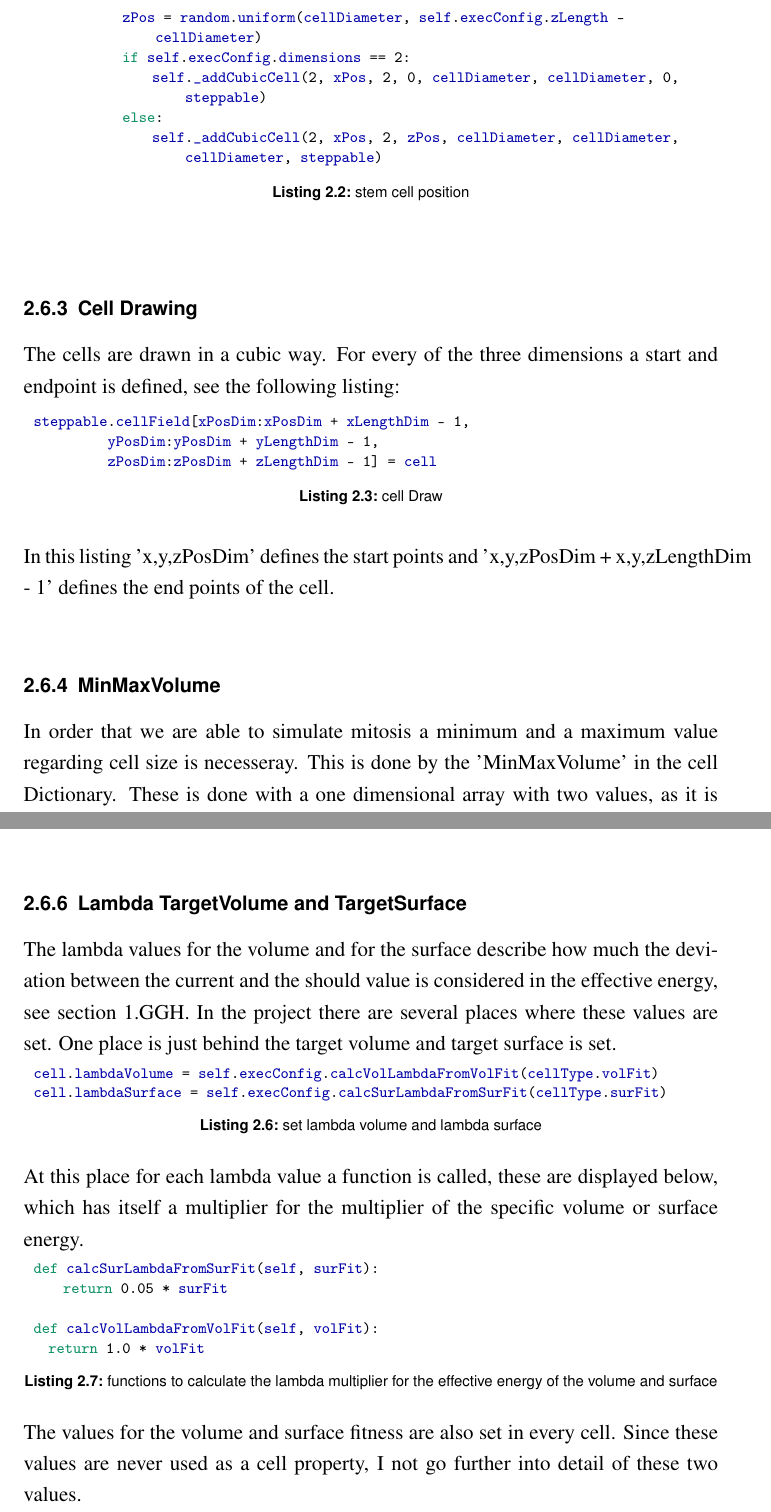
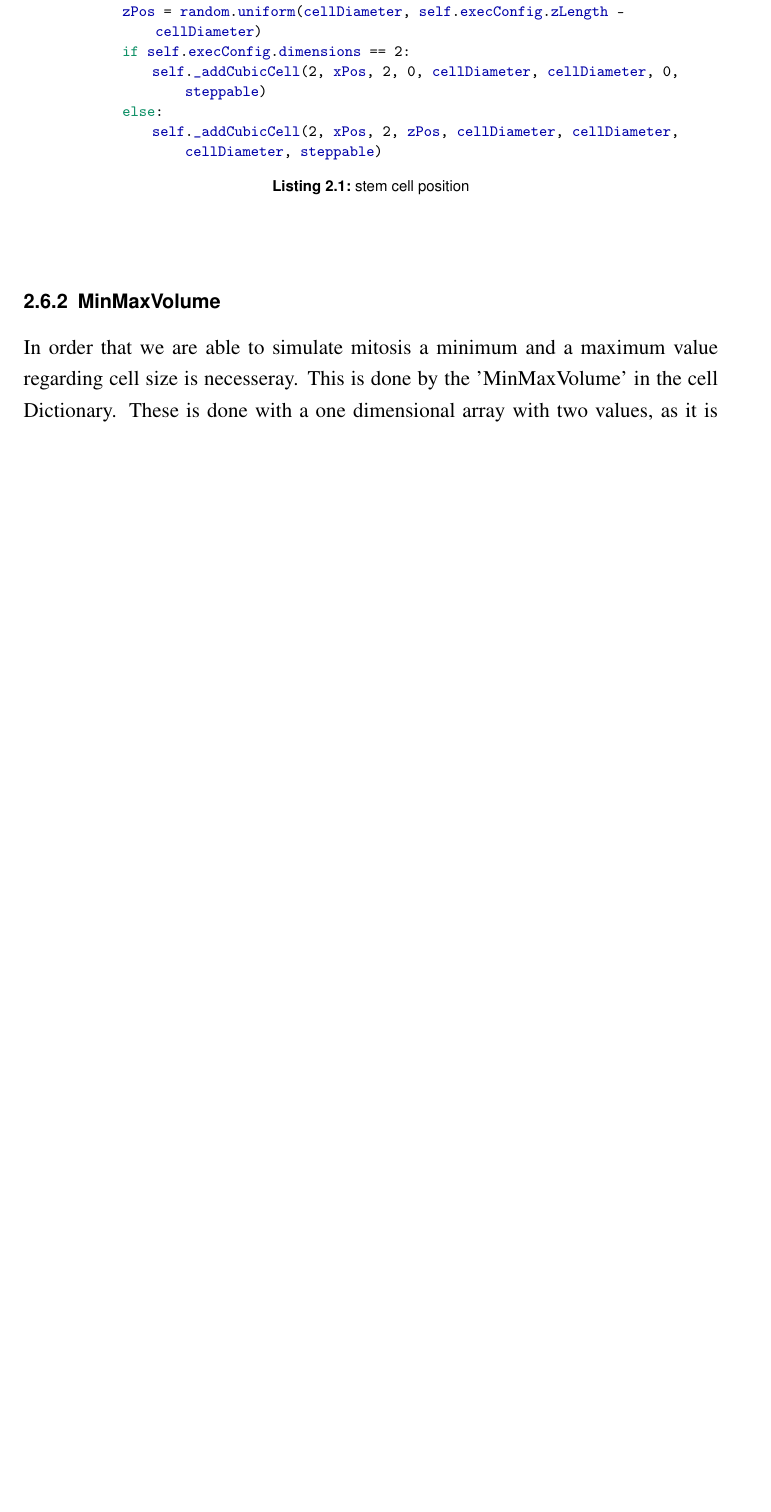
Before and after one commit to thorstenmuellergithub/Ba2018, a LaTeX thesis (latex/tex/thesis.tex, which reads latex/tex/StateOfTheArt.tex): two parts of pages 25 and 26 of 55 before the commit and part of page 24 of 55 after it, the two joined at a grey line, cut so that both start at the same text, the shorter picture padded with empty space. Compiled offline with pdfLaTeX; an older LaTeX class or package is replaced by its successor.

Commit message:
generate new pdf

```diff
--- a/latex/tex/StateOfTheArt.tex
+++ b/latex/tex/StateOfTheArt.tex
@@ -316,14 +302,6 @@ After the amount of stem cells on the basal membrane is calculated, the cells wi
                 self._addCubicCell(2, xPos, 2, zPos, cellDiameter, cellDiameter, cellDiameter, steppable)
 \end{lstlisting}
 
-\subsection{Cell Drawing}
-The cells are drawn in a cubic way. For every of the three dimensions a start and endpoint is defined, see the following listing:
-\begin{lstlisting}[language=Python, caption = cell Draw]
-steppable.cellField[xPosDim:xPosDim + xLengthDim - 1,
-					yPosDim:yPosDim + yLengthDim - 1,
-					zPosDim:zPosDim + zLengthDim - 1] = cell
-\end{lstlisting}
-In this listing 'x,y,zPosDim' defines the start points and 'x,y,zPosDim + x,y,zLengthDim - 1' defines the end points of the cell.
 
 \subsection{MinMaxVolume}
 In order that we are able to simulate mitosis a minimum and a maximum value regarding cell size is necesseray. This is done by the 'MinMaxVolume' in the cell Dictionary. These is done with a one dimensional array with two values, as it is displayed in the listing below:
@@ -340,21 +319,3 @@ cell.targetVolume = cell.volume + 1  # At the beginning, the target is the actua
 cell.targetSurface = self.execConfig.calcVoxelSurfaceFromVoxelVolume(cell.targetVolume)
 \end{lstlisting}
 In the same context we calculated the target surface as well. This has the same reason as for the target volume.
-
-\subsection{Lambda TargetVolume and TargetSurface}
-The lambda values for the volume and for the surface describe how much the deviation between the current and the should value is considered in the effective energy, see section 1.GGH.
-In the project there are several places where these values are set. One place is just behind the target volume and target surface is set.
-\begin{lstlisting}[language=Python, caption = set lambda volume and lambda surface]
-cell.lambdaVolume = self.execConfig.calcVolLambdaFromVolFit(cellType.volFit)
-cell.lambdaSurface = self.execConfig.calcSurLambdaFromSurFit(cellType.surFit)
-\end{lstlisting}
-At this place for each lambda value a function is called, these are displayed below, which has itself a multiplier for the multiplier of the specific volume or surface energy.
-\begin{lstlisting}[language=Python, caption = functions to calculate the lambda multiplier for the effective energy of the volume and surface]
-def calcSurLambdaFromSurFit(self, surFit):
-    return 0.05 * surFit
-
-def calcVolLambdaFromVolFit(self, volFit):
-	return 1.0 * volFit
-\end{lstlisting}
-
-The values for the volume and surface fitness are also set in every cell. Since these values are never used as a cell property, I not go further into detail of these two values.
```
Also changed, not shown: latex/tex/Introduction.tex (+4 -2 lines), latex/tex/thesis.pdf, latex/tex/StateOfTheArt.tex (17 more changed lines), 1 other file.
